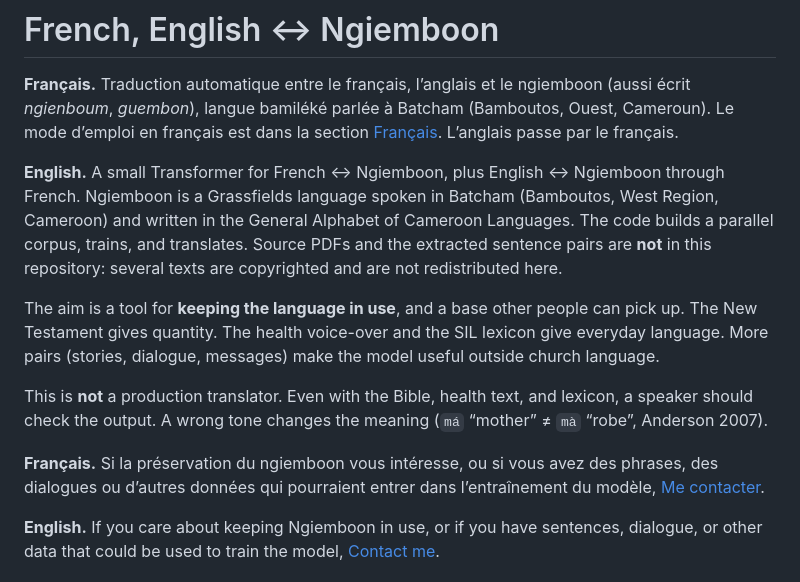
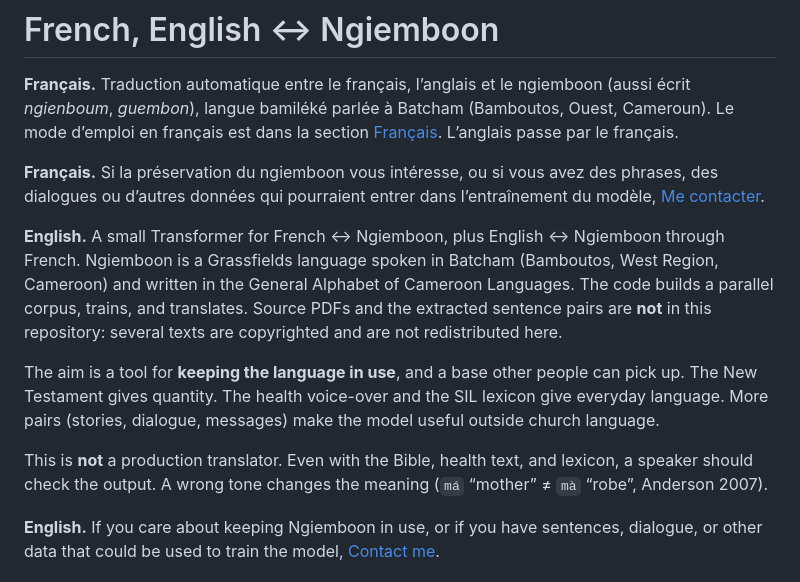
Before and after one commit to Dior278/nmt-francais-ngiemboon, a Markdown page: README.md, the part around the change. Rendered like a GitHub page.

Commit message:
Placer chaque invitation juste sous la description de sa langue.

```diff
--- a/README.md
+++ b/README.md
@@ -1,14 +1,14 @@
 # French, English ↔ Ngiemboon
 
 **Français.** Traduction automatique entre le français, l’anglais et le ngiemboon (aussi écrit *ngienboum*, *guembon*), langue bamiléké parlée à Batcham (Bamboutos, Ouest, Cameroun). Le mode d’emploi en français est dans la section [Français](#français). L’anglais passe par le français.
+
+**Français.** Si la préservation du ngiemboon vous intéresse, ou si vous avez des phrases, des dialogues ou d’autres données qui pourraient entrer dans l’entraînement du modèle, [Me contacter](https://www.linkedin.com/in/pavel-wadoh-tchinda-b9357a328).
 
 **English.** A small Transformer for French ↔ Ngiemboon, plus English ↔ Ngiemboon through French. Ngiemboon is a Grassfields language spoken in Batcham (Bamboutos, West Region, Cameroon) and written in the General Alphabet of Cameroon Languages. The code builds a parallel corpus, trains, and translates. Source PDFs and the extracted sentence pairs are **not** in this repository: several texts are copyrighted and are not redistributed here.
 
 The aim is a tool for **keeping the language in use**, and a base other people can pick up. The New Testament gives quantity. The health voice-over and the SIL lexicon give everyday language. More pairs (stories, dialogue, messages) make the model useful outside church language.
 
 This is **not** a production translator. Even with the Bible, health text, and lexicon, a speaker should check the output. A wrong tone changes the meaning (`má` “mother” ≠ `mà` “robe”, Anderson 2007).
-
-**Français.** Si la préservation du ngiemboon vous intéresse, ou si vous avez des phrases, des dialogues ou d’autres données qui pourraient entrer dans l’entraînement du modèle, [Me contacter](https://www.linkedin.com/in/pavel-wadoh-tchinda-b9357a328).
 
 **English.** If you care about keeping Ngiemboon in use, or if you have sentences, dialogue, or other data that could be used to train the model, [Contact me](https://www.linkedin.com/in/pavel-wadoh-tchinda-b9357a328).
 
```
